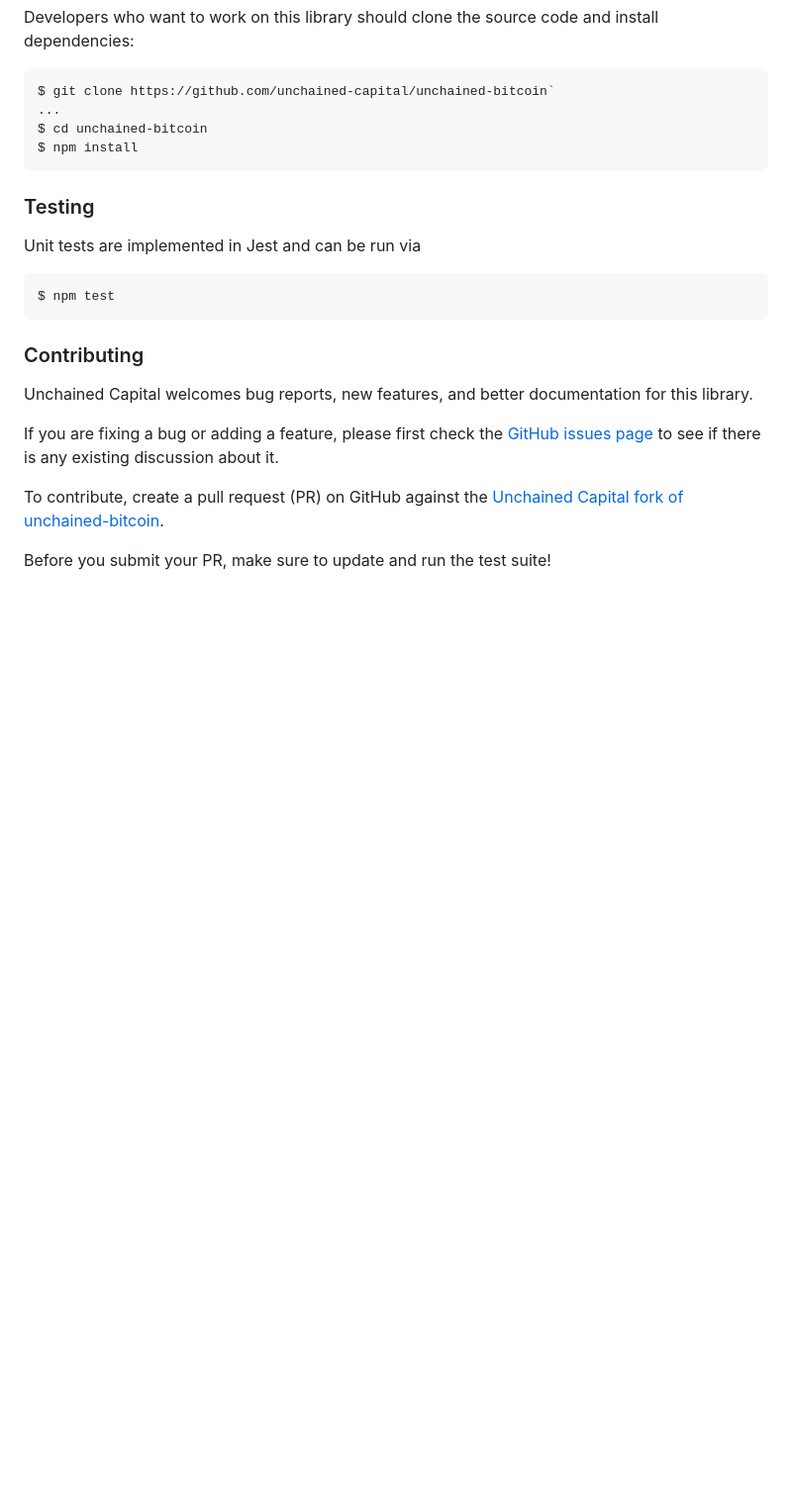
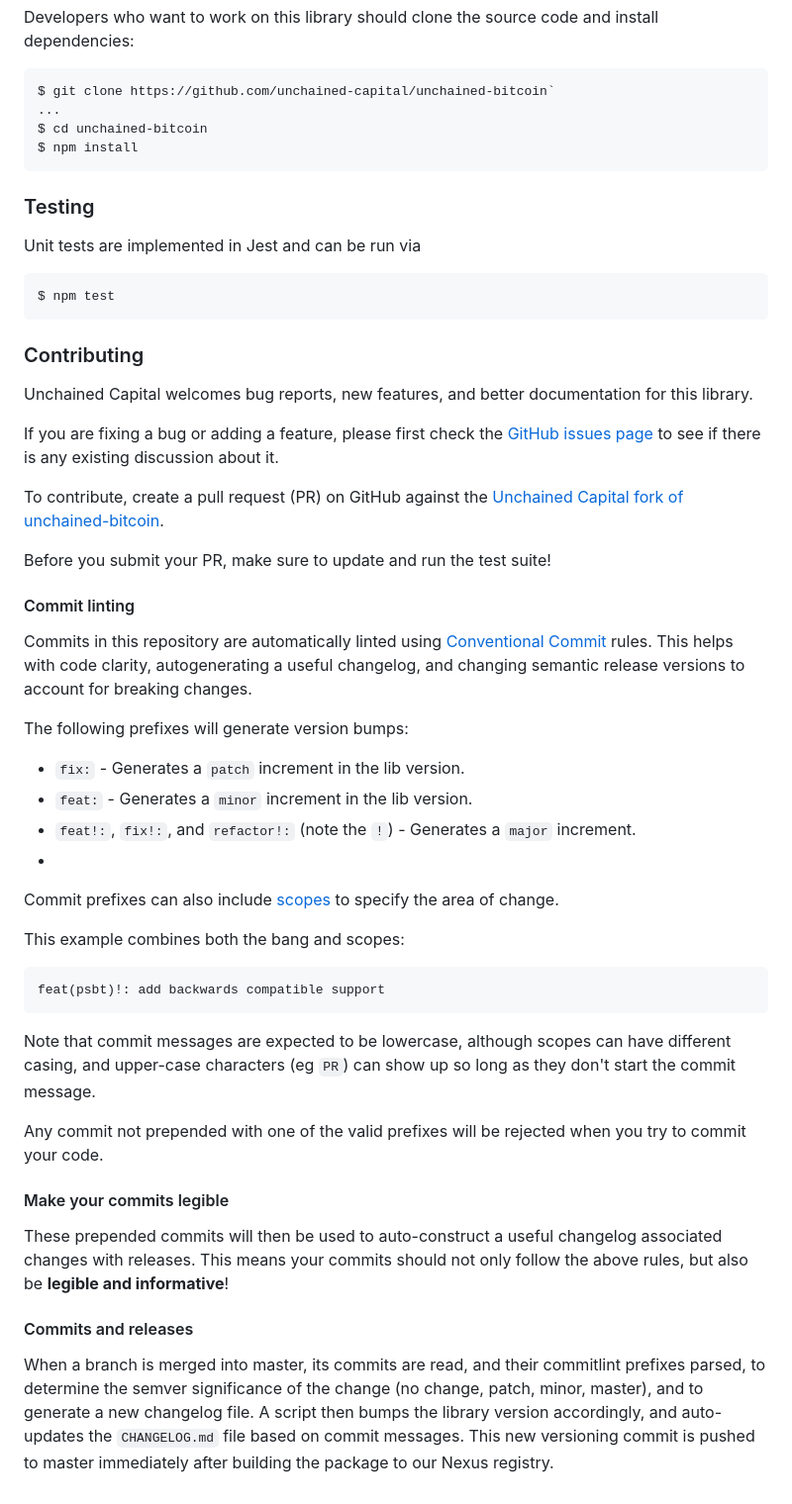
Before and after one commit to unchained-capital/unchained-bitcoin, a Markdown page: README.md, the part around one of its changes. Shown at 99% size. Rendered like a GitHub page; blank space fills up the shorter version.

Commit message:
chore(readme): add docs about release process and commits

````diff
--- a/README.md
+++ b/README.md
@@ -237,3 +252,34 @@ If you are fixing a bug or adding a feature, please first check the [GitHub issu
 To contribute, create a pull request (PR) on GitHub against the [Unchained Capital fork of unchained-bitcoin](https://github.com/unchained-capital/unchained-bitcoin).
 
 Before you submit your PR, make sure to update and run the test suite!
+
+#### Commit linting
+
+Commits in this repository are automatically linted using [Conventional Commit](https://www.conventionalcommits.org/en/v1.0.0-beta.2/#summary) rules. This helps with code clarity, autogenerating a useful changelog, and changing semantic release versions to account for breaking changes.
+
+The following prefixes will generate version bumps:
+
+- `fix:` - Generates a `patch` increment in the lib version.
+- `feat:` - Generates a `minor` increment in the lib version.
+- `feat!:`, `fix!:`, and `refactor!:` (note the `!`) - Generates a `major` increment.
+-
+
+Commit prefixes can also include [scopes](https://github.com/conventional-changelog/commitlint#what-is-commitlint) to specify the area of change.
+
+This example combines both the bang and scopes:
+
+```plaintext
+feat(psbt)!: add backwards compatible support
+```
+
+Note that commit messages are expected to be lowercase, although scopes can have different casing, and upper-case characters (eg `PR`) can show up so long as they don't start the commit message.
+
+Any commit not prepended with one of the valid prefixes will be rejected when you try to commit your code.
+
+#### Make your commits legible
+
+These prepended commits will then be used to auto-construct a useful changelog associated changes with releases. This means your commits should not only follow the above rules, but also be **legible and informative**!
+
+#### Commits and releases
+
+When a branch is merged into master, its commits are read, and their commitlint prefixes parsed, to determine the semver significance of the change (no change, patch, minor, master), and to generate a new changelog file. A script then bumps the library version accordingly, and auto-updates the `CHANGELOG.md` file based on commit messages. This new versioning commit is pushed to master immediately after building the package to our Nexus registry.
````
Also changed, not shown: other parts of README.md (+51 -36 lines).
